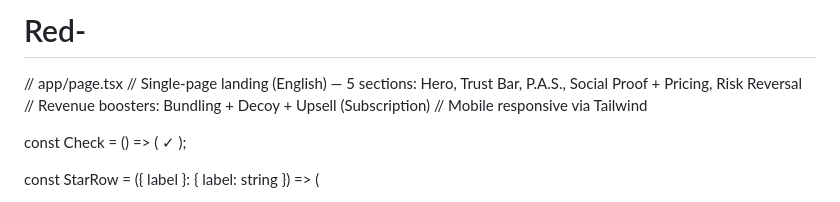
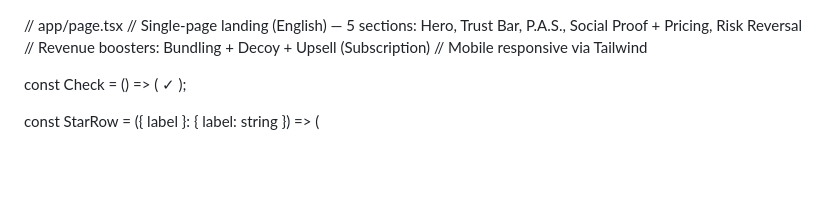
Before and after one commit to vtom-lang/Red-Bull, a Markdown page: README.md, the part around the change. GitHub-like rendering; blank space fills up the shorter version.

```diff
--- a/README.md
+++ b/README.md
@@ -1,4 +1,4 @@
-# Red-
+
 // app/page.tsx
 // Single-page landing (English) — 5 sections: Hero, Trust Bar, P.A.S., Social Proof + Pricing, Risk Reversal
 // Revenue boosters: Bundling + Decoy + Upsell (Subscription)
```
